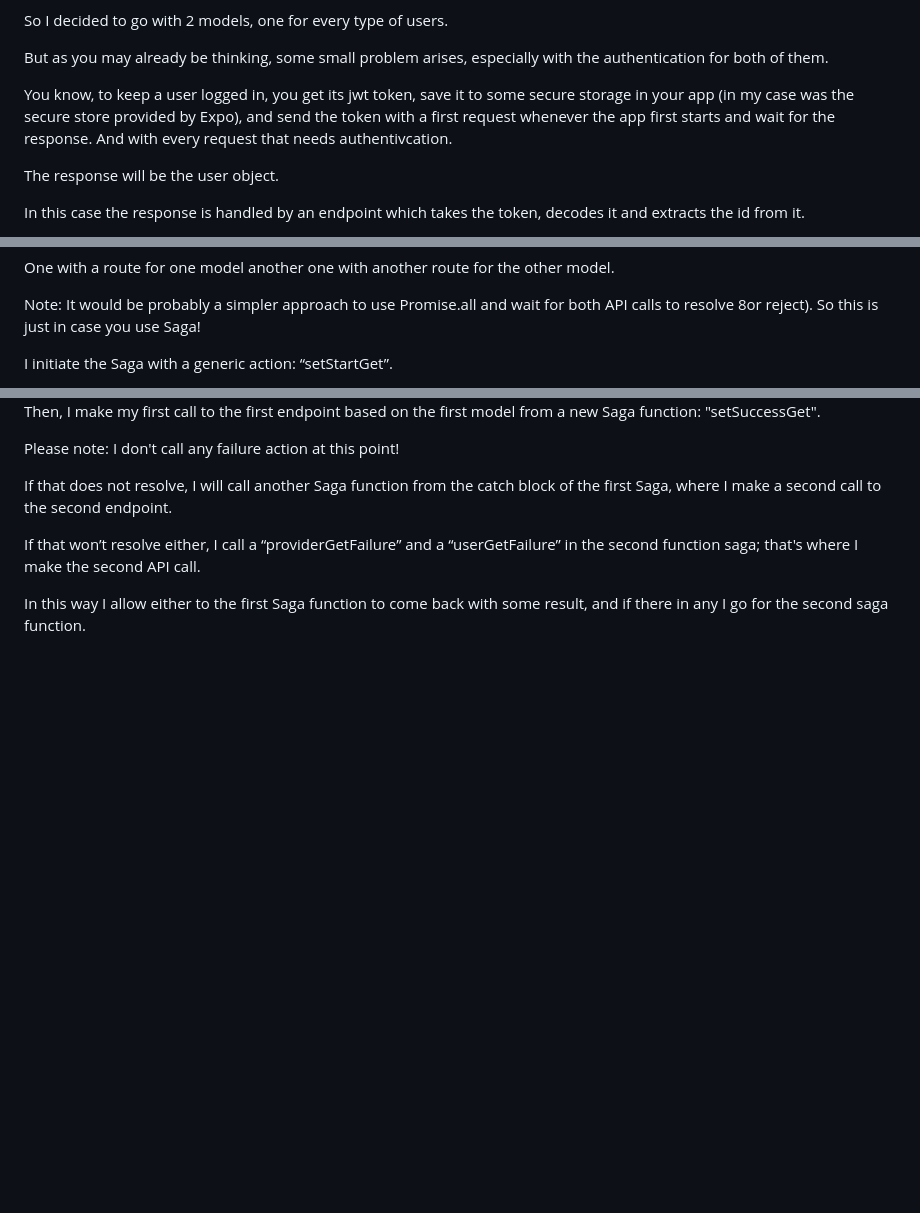
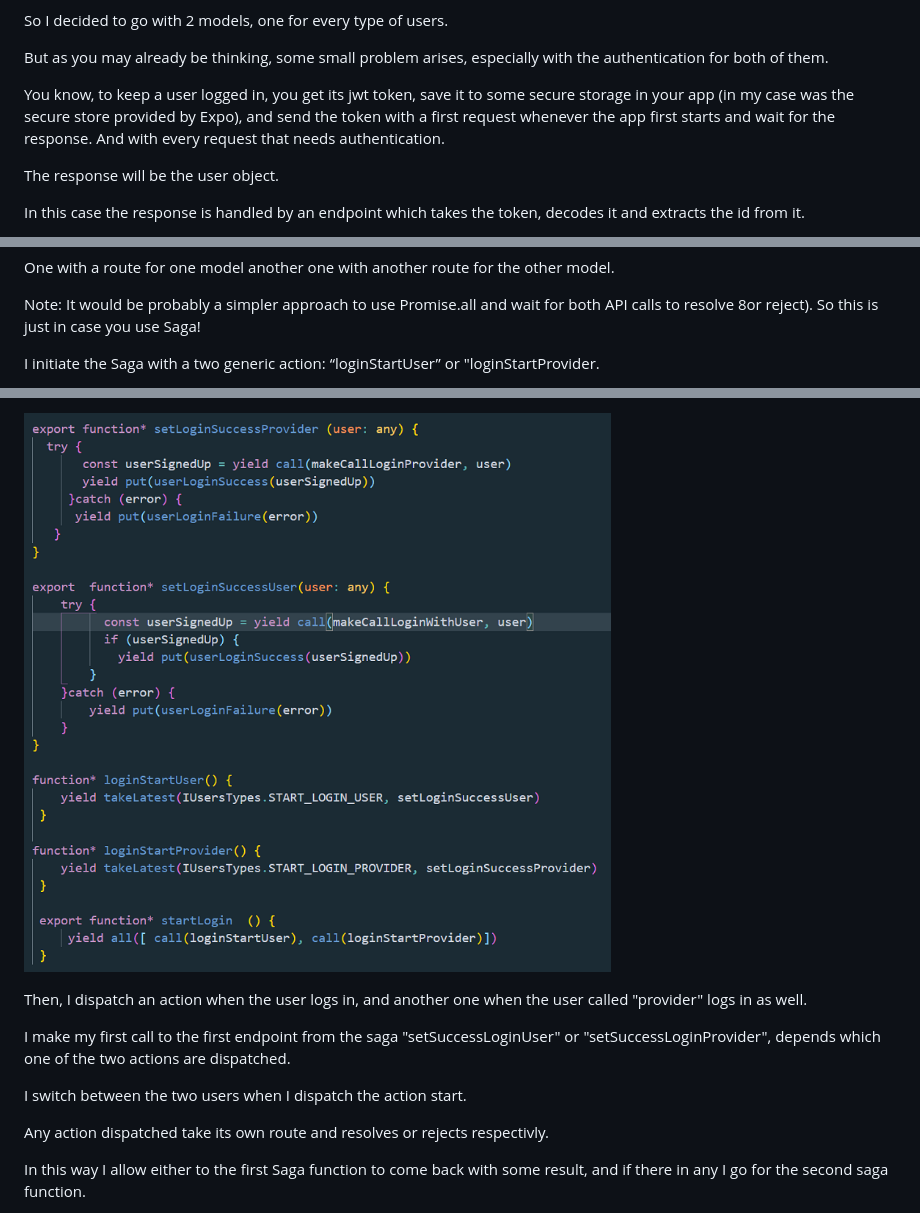
Before and after one commit to bogadrian/gatsby-final, a Markdown page: src/posts/a-saga-dilemma.md, 3 parts joined by grey strips. Rendered like a GitHub page; pictures changed too: src/images/code/saga-dillema.png (added); blank space fills up the shorter version.

```diff
--- a/src/posts/a-saga-dilemma.md
+++ b/src/posts/a-saga-dilemma.md
@@ -18,7 +18,7 @@ So I decided to go with 2 models, one for every type of users.
 
 But as you may already be thinking, some small problem arises, especially with the authentication for both of them.
 
-You know, to keep a user logged in, you get its jwt token, save it to some secure storage in your app (in my case was the secure store provided by Expo), and send the token with a first request whenever the app first starts and wait for the response. And with every request that needs authentivcation.
+You know, to keep a user logged in, you get its jwt token, save it to some secure storage in your app (in my case was the secure store provided by Expo), and send the token with a first request whenever the app first starts and wait for the response. And with every request that needs authentication.
 
 The response will be the user object.
 
@@ -48,5 +48,5 @@ One with a route for one model another one with another route for the other mode
 
 Note: It would be probably a simpler approach to use Promise.all and wait for both API calls to resolve 8or reject). So this is just in case you use Saga!
 
-I initiate the Saga with a generic action: “setStartGet”.
+I initiate the Saga with a two generic action: “loginStartUser” or "loginStartProvider.
 
@@ -54,11 +54,13 @@ I initiate the Saga with a generic action: “setStartGet”.
 
-Then, I make my first call to the first endpoint based on the first model from a new Saga function: "setSuccessGet".
+![Api-Call](../images/code/saga-dillema.png)
 
-Please note: I don't call any failure action at this point!
+Then, I dispatch an action when the user logs in, and another one when the user called "provider" logs in as well.
 
-If that does not resolve, I will call another Saga function from the catch block of the first Saga, where I make a second call to the second endpoint.
+I make my first call to the first endpoint from the saga "setSuccessLoginUser" or "setSuccessLoginProvider", depends which one of the two actions are dispatched.
 
-If that won’t resolve either, I call a “providerGetFailure” and a “userGetFailure” in the second function saga; that's where I make the second API call.
+I switch between the two users when I dispatch the action start.
+
+Any action dispatched take its own route and resolves or rejects respectivly.
 
 In this way I allow either to the first Saga function to come back with some result, and if there in any I go for the second saga function.
 
```
Also changed, not shown: other parts of src/posts/a-saga-dilemma.md (+6 -2 lines), src/images/code/apicall-saga-dilema1.png (added), src/images/code/apicall-saga-dilemma2.png (added).
